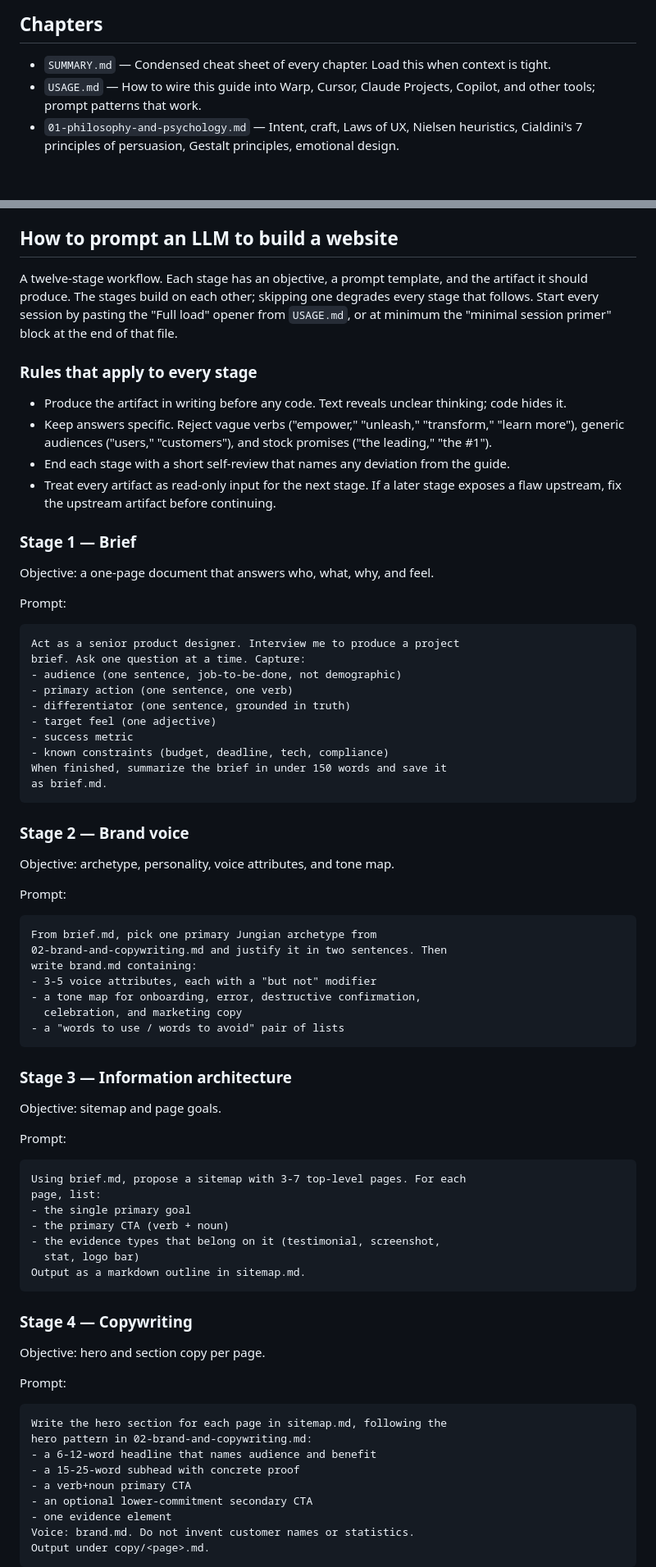
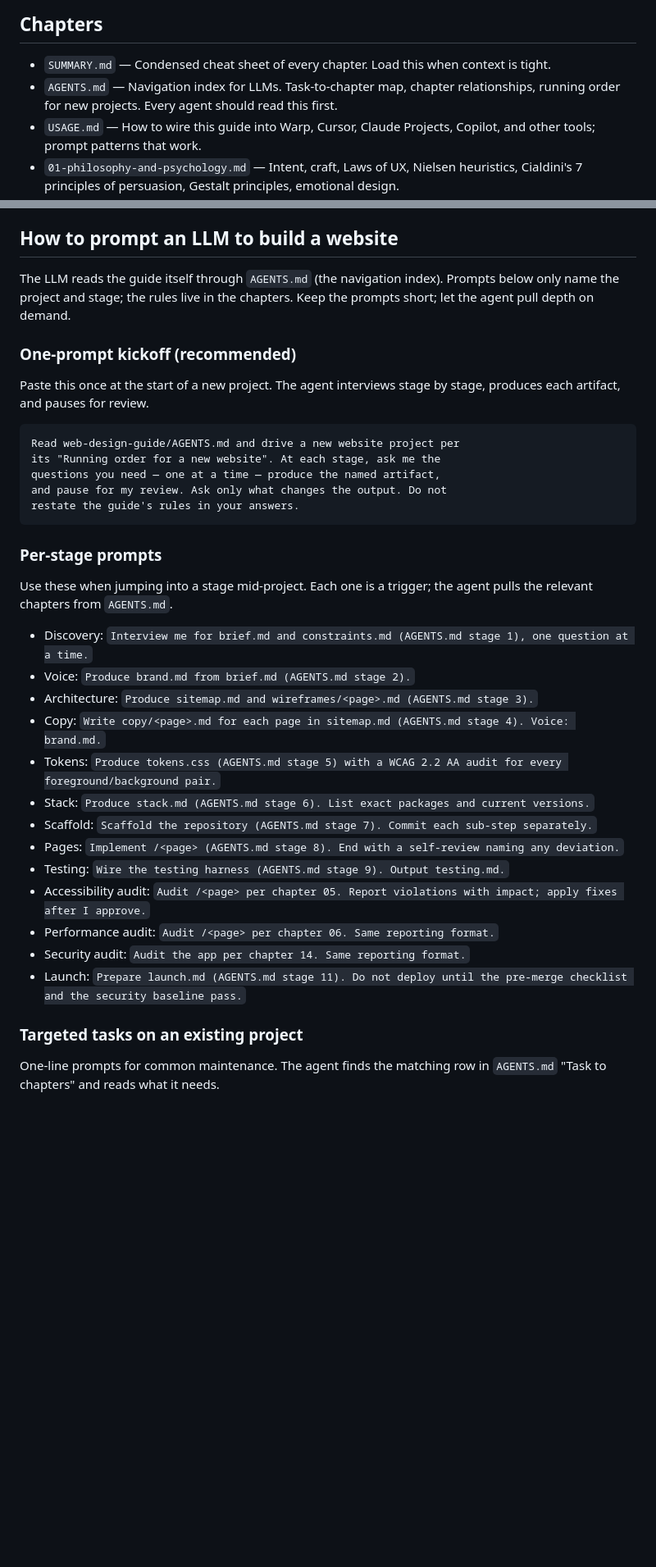
Before and after one commit to Master-Branch-Software/senor, a Markdown page: README.md, 2 parts joined by grey strips. Shown at 82% size. GitHub-like rendering; blank space fills up the shorter version.

Commit message:
readme updates and added agents.md

````diff
--- a/README.md
+++ b/README.md
@@ -16,6 +16,7 @@ The default output of AI systems tends toward junior-level code and generic desi
 ## Chapters
 
 - `SUMMARY.md` — Condensed cheat sheet of every chapter. Load this when context is tight.
+- `AGENTS.md` — Navigation index for LLMs. Task-to-chapter map, chapter relationships, running order for new projects. Every agent should read this first.
 - `USAGE.md` — How to wire this guide into Warp, Cursor, Claude Projects, Copilot, and other tools; prompt patterns that work.
 - `01-philosophy-and-psychology.md` — Intent, craft, Laws of UX, Nielsen heuristics, Cialdini's 7 principles of persuasion, Gestalt principles, emotional design.
 - `02-brand-and-copywriting.md` — Jungian brand archetypes, voice attributes with "but not" qualifiers, tone ladder by context, voice-of-customer research and language harvesting, copywriting frameworks (AIDA, PAS, BAB, 4Ps, FAB, StoryBrand) with worked examples, headline formulas, hero and value-proposition patterns, page-type copy skeletons (home, pricing, product, about, blog, contact, 404/500, legal, transactional email), microcopy, CTA psychology, social proof, navigation labels, notifications, cookie/consent banners, power words and specificity, reading-level targets, editing passes, copy measurement and testing, SEO in the AI-search era, JSON-LD structured data.
@@ -63,81 +64,39 @@ Chapter 16 is the canonical reference for code style, formatters, linters, namin
 
 ## How to prompt an LLM to build a website
 
-A twelve-stage workflow. Each stage has an objective, a prompt template, and the artifact it should produce. The stages build on each other; skipping one degrades every stage that follows. Start every session by pasting the "Full load" opener from `USAGE.md`, or at minimum the "minimal session primer" block at the end of that file.
+The LLM reads the guide itself through `AGENTS.md` (the navigation index). Prompts below only name the project and stage; the rules live in the chapters. Keep the prompts short; let the agent pull depth on demand.
 
-### Rules that apply to every stage
+### One-prompt kickoff (recommended)
 
-- Produce the artifact in writing before any code. Text reveals unclear thinking; code hides it.
-- Keep answers specific. Reject vague verbs ("empower," "unleash," "transform," "learn more"), generic audiences ("users," "customers"), and stock promises ("the leading," "the #1").
-- End each stage with a short self-review that names any deviation from the guide.
-- Treat every artifact as read-only input for the next stage. If a later stage exposes a flaw upstream, fix the upstream artifact before continuing.
-
-### Stage 1 — Brief
-
-Objective: a one-page document that answers who, what, why, and feel.
-
-Prompt:
+Paste this once at the start of a new project. The agent interviews stage by stage, produces each artifact, and pauses for review.
 
 ```
-Act as a senior product designer. Interview me to produce a project
-brief. Ask one question at a time. Capture:
-- audience (one sentence, job-to-be-done, not demographic)
-- primary action (one sentence, one verb)
-- differentiator (one sentence, grounded in truth)
-- target feel (one adjective)
-- success metric
-- known constraints (budget, deadline, tech, compliance)
-When finished, summarize the brief in under 150 words and save it
-as brief.md.
+Read web-design-guide/AGENTS.md and drive a new website project per
+its "Running order for a new website". At each stage, ask me the
+questions you need — one at a time — produce the named artifact,
+and pause for my review. Ask only what changes the output. Do not
+restate the guide's rules in your answers.
 ```
 
-### Stage 2 — Brand voice
+### Per-stage prompts
 
-Objective: archetype, personality, voice attributes, and tone map.
+Use these when jumping into a stage mid-project. Each one is a trigger; the agent pulls the relevant chapters from `AGENTS.md`.
 
-Prompt:
+- Discovery: `Interview me for brief.md and constraints.md (AGENTS.md stage 1), one question at a time.`
+- Voice: `Produce brand.md from brief.md (AGENTS.md stage 2).`
+- Architecture: `Produce sitemap.md and wireframes/<page>.md (AGENTS.md stage 3).`
+- Copy: `Write copy/<page>.md for each page in sitemap.md (AGENTS.md stage 4). Voice: brand.md.`
+- Tokens: `Produce tokens.css (AGENTS.md stage 5) with a WCAG 2.2 AA audit for every foreground/background pair.`
+- Stack: `Produce stack.md (AGENTS.md stage 6). List exact packages and current versions.`
+- Scaffold: `Scaffold the repository (AGENTS.md stage 7). Commit each sub-step separately.`
+- Pages: `Implement /<page> (AGENTS.md stage 8). End with a self-review naming any deviation.`
+- Testing: `Wire the testing harness (AGENTS.md stage 9). Output testing.md.`
+- Accessibility audit: `Audit /<page> per chapter 05. Report violations with impact; apply fixes after I approve.`
+- Performance audit: `Audit /<page> per chapter 06. Same reporting format.`
+- Security audit: `Audit the app per chapter 14. Same reporting format.`
+- Launch: `Prepare launch.md (AGENTS.md stage 11). Do not deploy until the pre-merge checklist and the security baseline pass.`
 
-```
-From brief.md, pick one primary Jungian archetype from
-02-brand-and-copywriting.md and justify it in two sentences. Then
-write brand.md containing:
-- 3-5 voice attributes, each with a "but not" modifier
-- a tone map for onboarding, error, destructive confirmation,
-  celebration, and marketing copy
-- a "words to use / words to avoid" pair of lists
-```
+### Targeted tasks on an existing project
 
-### Stage 3 — Information architecture
+One-line prompts for common maintenance. The agent finds the matching row in `AGENTS.md` "Task to chapters" and reads what it needs.
 
-Objective: sitemap and page goals.
-
-Prompt:
-
-```
-Using brief.md, propose a sitemap with 3-7 top-level pages. For each
-page, list:
-- the single primary goal
-- the primary CTA (verb + noun)
-- the evidence types that belong on it (testimonial, screenshot,
-  stat, logo bar)
-Output as a markdown outline in sitemap.md.
-```
-
-### Stage 4 — Copywriting
-
-Objective: hero and section copy per page.
-
-Prompt:
-
-```
-Write the hero section for each page in sitemap.md, following the
-hero pattern in 02-brand-and-copywriting.md:
-- a 6-12-word headline that names audience and benefit
-- a 15-25-word subhead with concrete proof
-- a verb+noun primary CTA
-- an optional lower-commitment secondary CTA
-- one evidence element
-Voice: brand.md. Do not invent customer names or statistics.
-Output under copy/<page>.md.
-```
-
````
Also changed, not shown: other parts of README.md (+15 -147 lines), AGENTS.md (added, +97 -0 lines), USAGE.md (+30 -4 lines).
